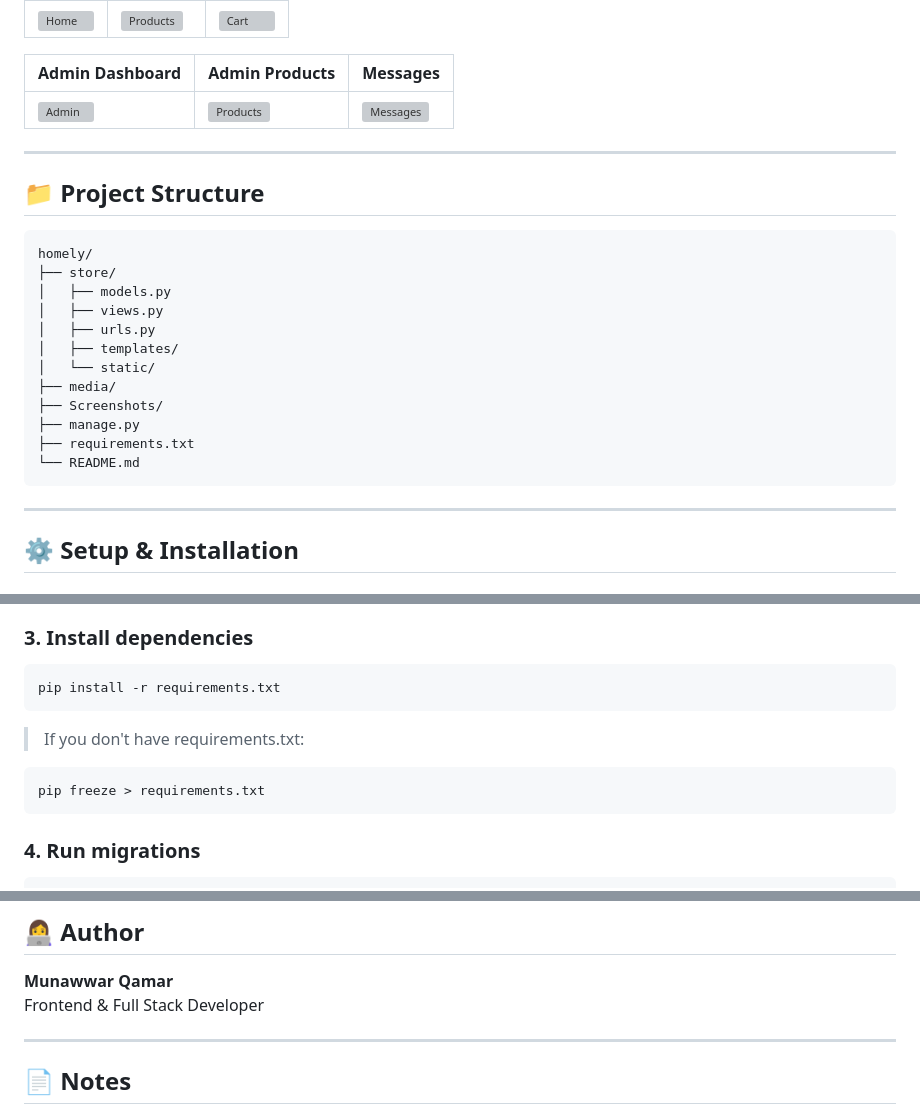
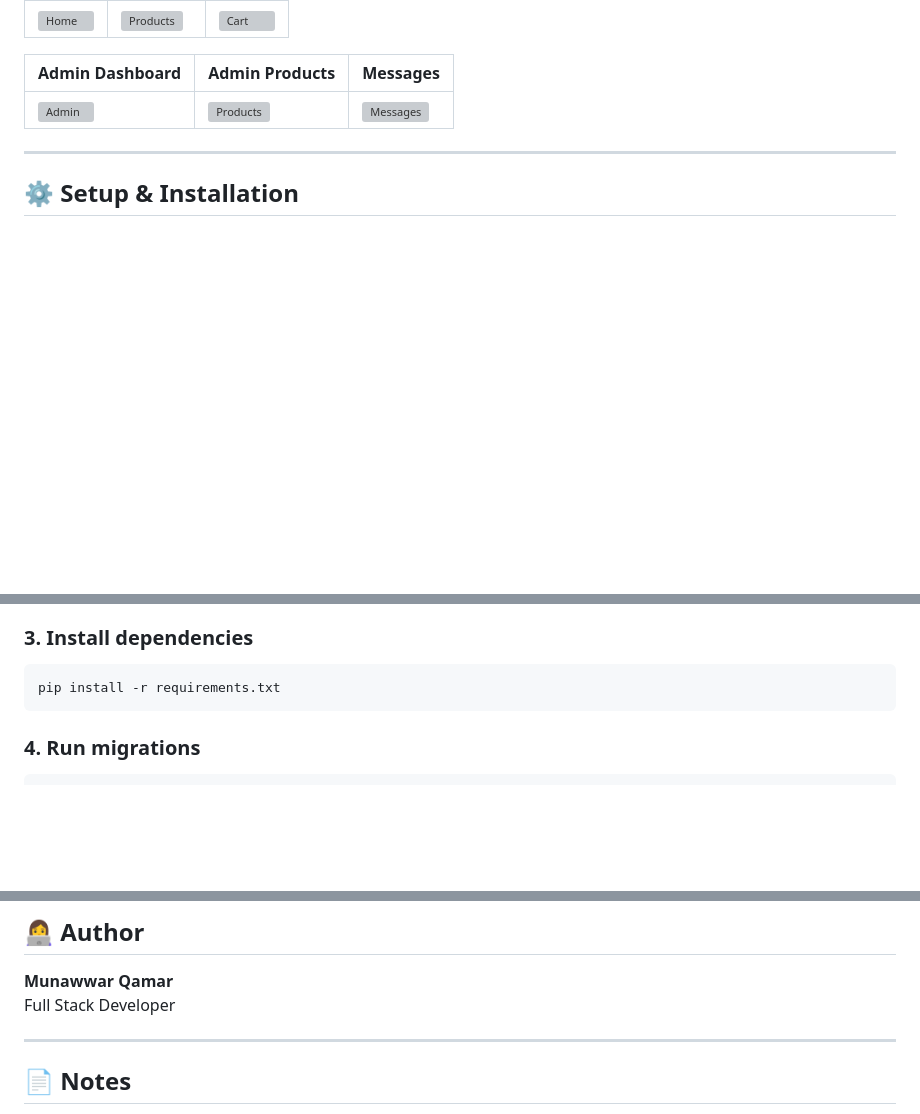
Before and after one commit to MunawwarQamar/homely-ecommerce, a Markdown page: README.md, 3 parts joined by grey strips. GitHub-like rendering; blank space fills up the shorter version; grey boxes are pictures that could not be loaded.

````diff
--- a/README.md
+++ b/README.md
@@ -85,25 +85,6 @@ Returns product data in JSON format.
 
 ---
 
-## 📁 Project Structure
-
-```
-homely/
-├── store/
-│   ├── models.py
-│   ├── views.py
-│   ├── urls.py
-│   ├── templates/
-│   └── static/
-├── media/
-├── Screenshots/
-├── manage.py
-├── requirements.txt
-└── README.md
-```
-
----
-
 ## ⚙️ Setup & Installation
 
 ### 1. Clone the project
@@ -121,11 +102,6 @@ env\Scripts\activate
 ### 3. Install dependencies
 ```
 pip install -r requirements.txt
-```
-
-> If you don't have requirements.txt:
-```
-pip freeze > requirements.txt
 ```
 
 ### 4. Run migrations
@@ -175,7 +151,7 @@ This project was built as a **solo educational project** during AXSOS Academy Bo
 ## 👩‍💻 Author
 
 **Munawwar Qamar**
-Frontend & Full Stack Developer
+Full Stack Developer
 
 ---
 
````
